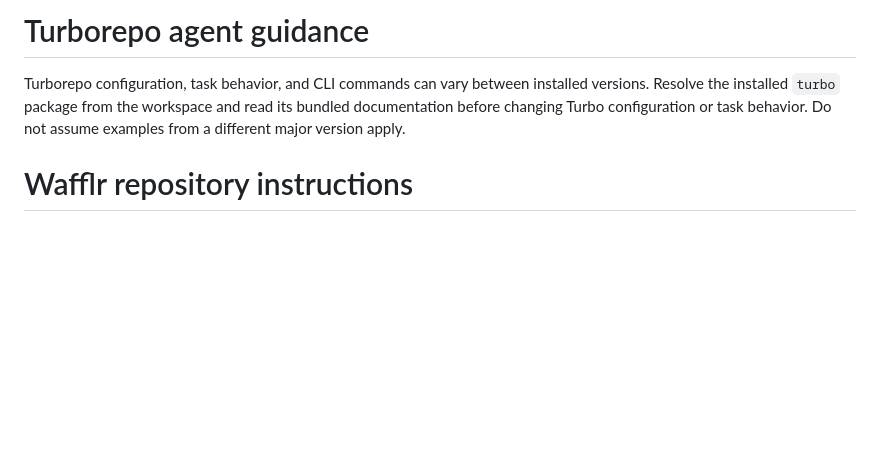
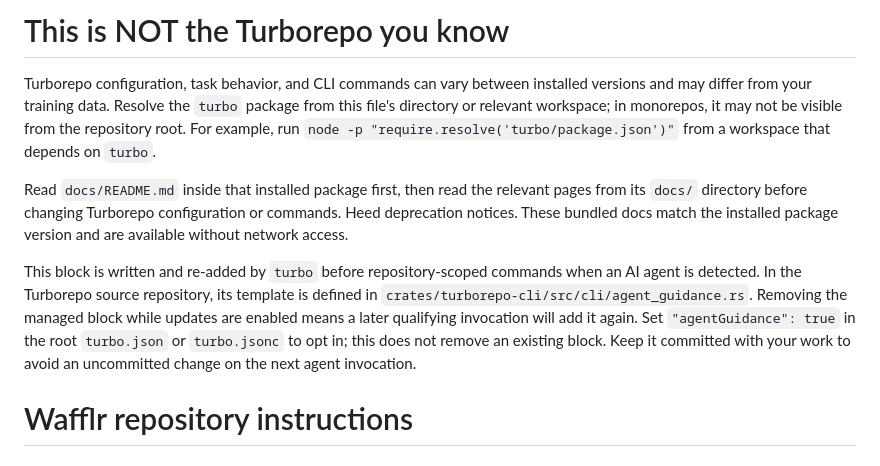
Before and after one commit to jeepmeta/wafflr, a Markdown page: AGENTS.md, the part around the change. Drawn GitHub-style; blank space fills up the shorter version.

Commit message:
chore: preserve managed Turborepo agent guidance

```diff
--- a/AGENTS.md
+++ b/AGENTS.md
@@ -1,9 +1,12 @@
 <!-- BEGIN:turborepo-agent-rules -->
 
-# Turborepo agent guidance
+# This is NOT the Turborepo you know
 
-Turborepo configuration, task behavior, and CLI commands can vary between installed versions. Resolve the installed `turbo` package from the workspace and read its bundled documentation before changing Turbo configuration or task behavior. Do not assume examples from a different major version apply.
+Turborepo configuration, task behavior, and CLI commands can vary between installed versions and may differ from your training data. Resolve the `turbo` package from this file's directory or relevant workspace; in monorepos, it may not be visible from the repository root. For example, run `node -p "require.resolve('turbo/package.json')"` from a workspace that depends on `turbo`.
 
+Read `docs/README.md` inside that installed package first, then read the relevant pages from its `docs/` directory before changing Turborepo configuration or commands. Heed deprecation notices. These bundled docs match the installed package version and are available without network access.
+
+This block is written and re-added by `turbo` before repository-scoped commands when an AI agent is detected. In the Turborepo source repository, its template is defined in `crates/turborepo-cli/src/cli/agent_guidance.rs`. Removing the managed block while updates are enabled means a later qualifying invocation will add it again. Set `"agentGuidance": true` in the root `turbo.json` or `turbo.jsonc` to opt in; this does not remove an existing block. Keep it committed with your work to avoid an uncommitted change on the next agent invocation.
 <!-- END:turborepo-agent-rules -->
 
 # Wafflr repository instructions
```
